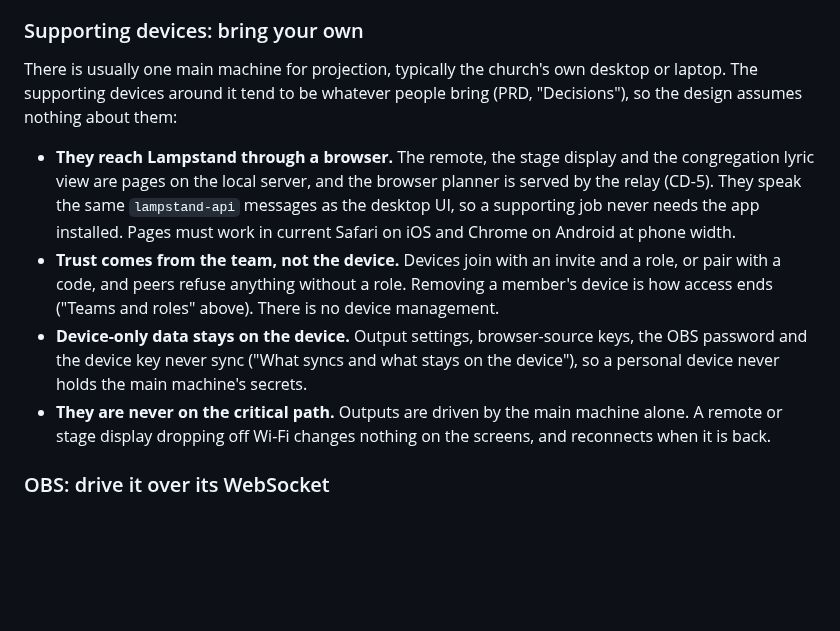
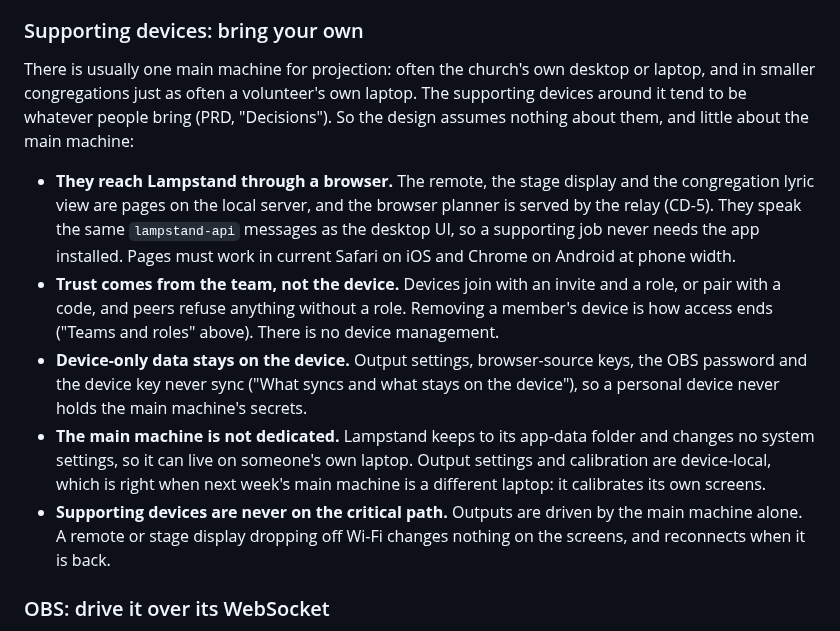
Before and after one commit to incrhst/lampstand, a Markdown page: docs/ARCHITECTURE.md, the part around the change. Rendered like a GitHub page; blank space fills up the shorter version.

Commit message:
Docs: the main projection machine may be BYOD too
In smaller congregations the main machine is often a volunteer's own
laptop, so Lampstand doesn't take it over, and another laptop can take
over the next week.

Co-Authored-By: Claude Opus 5.5 <noreply@anthropic.com>

```diff
--- a/docs/ARCHITECTURE.md
+++ b/docs/ARCHITECTURE.md
@@ -228,12 +228,13 @@ How T43 built the browser source (`crates/lampstand-server/src/obs/`, page in `w
 
 ### Supporting devices: bring your own
 
-There is usually one main machine for projection, typically the church's own desktop or laptop. The supporting devices around it tend to be whatever people bring (PRD, "Decisions"), so the design assumes nothing about them:
+There is usually one main machine for projection: often the church's own desktop or laptop, and in smaller congregations just as often a volunteer's own laptop. The supporting devices around it tend to be whatever people bring (PRD, "Decisions"). So the design assumes nothing about them, and little about the main machine:
 
 - **They reach Lampstand through a browser.** The remote, the stage display and the congregation lyric view are pages on the local server, and the browser planner is served by the relay (CD-5). They speak the same `lampstand-api` messages as the desktop UI, so a supporting job never needs the app installed. Pages must work in current Safari on iOS and Chrome on Android at phone width.
 - **Trust comes from the team, not the device.** Devices join with an invite and a role, or pair with a code, and peers refuse anything without a role. Removing a member's device is how access ends ("Teams and roles" above). There is no device management.
 - **Device-only data stays on the device.** Output settings, browser-source keys, the OBS password and the device key never sync ("What syncs and what stays on the device"), so a personal device never holds the main machine's secrets.
-- **They are never on the critical path.** Outputs are driven by the main machine alone. A remote or stage display dropping off Wi-Fi changes nothing on the screens, and reconnects when it is back.
+- **The main machine is not dedicated.** Lampstand keeps to its app-data folder and changes no system settings, so it can live on someone's own laptop. Output settings and calibration are device-local, which is right when next week's main machine is a different laptop: it calibrates its own screens.
+- **Supporting devices are never on the critical path.** Outputs are driven by the main machine alone. A remote or stage display dropping off Wi-Fi changes nothing on the screens, and reconnects when it is back.
 
 ### OBS: drive it over its WebSocket
 
```
Also changed, not shown: docs/PRD.md (+2 -1 lines).
